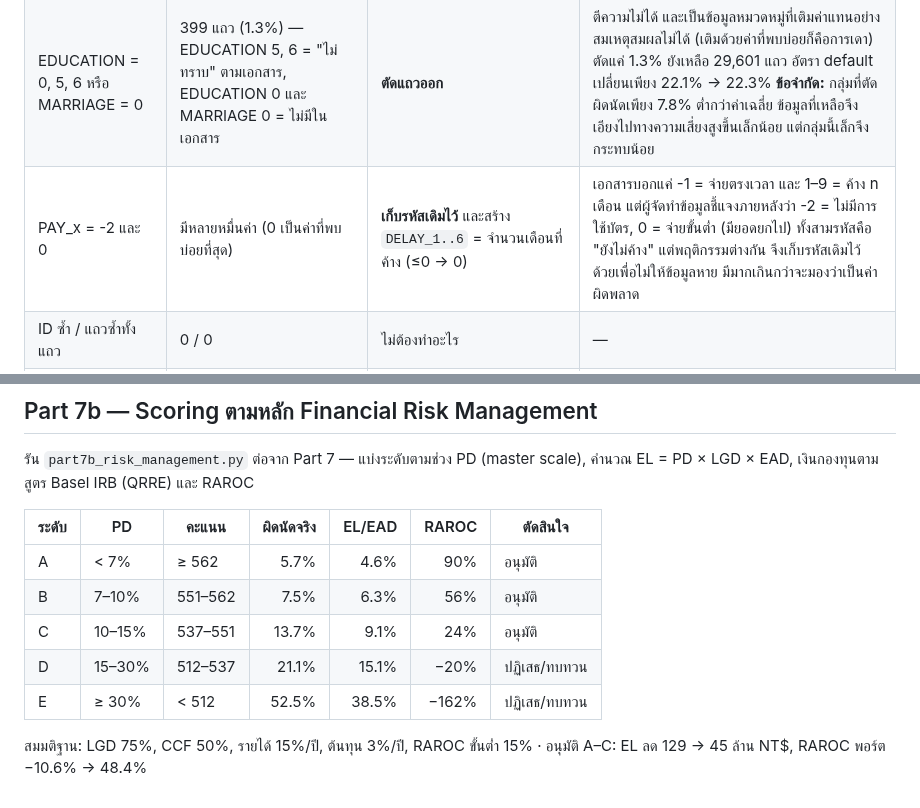
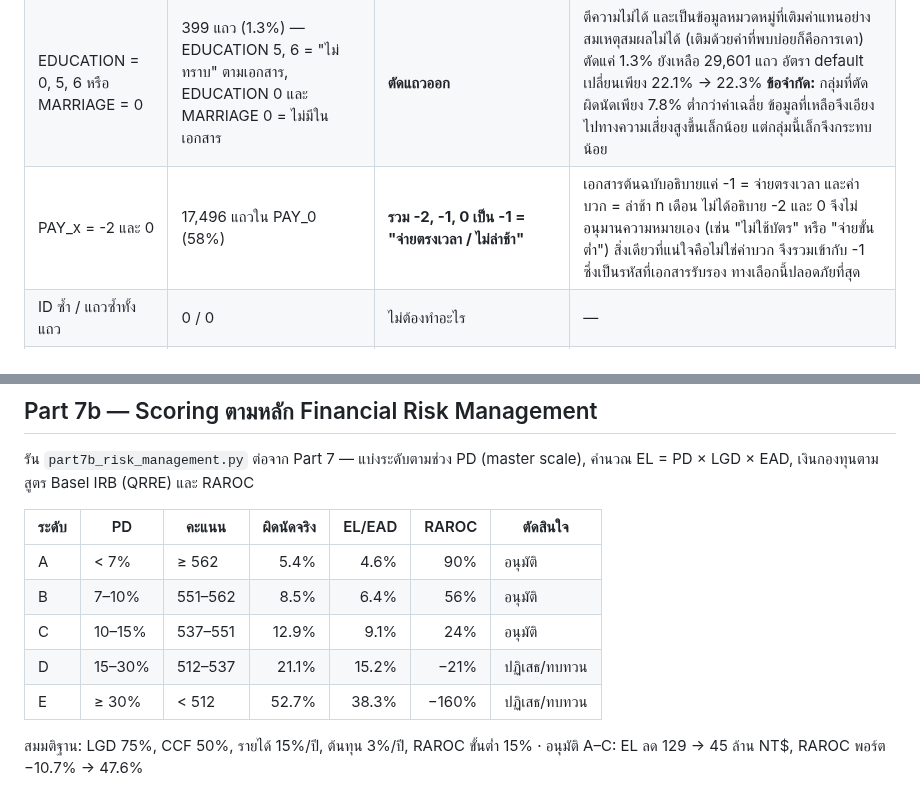
Before and after one commit to bestwork310847-jpg/finance, a Markdown page: credit_card_analysis/README.md, 2 parts joined by grey strips. GitHub-like rendering.

```diff
--- a/credit_card_analysis/README.md
+++ b/credit_card_analysis/README.md
@@ -22,7 +22,7 @@
 |---|---|---|---|
 | ค่า NaN | 0 | ไม่ต้องทำอะไร | ไม่มีช่องว่างในไฟล์เลย |
 | EDUCATION = 0, 5, 6 หรือ MARRIAGE = 0 | 399 แถว (1.3%) — EDUCATION 5, 6 = "ไม่ทราบ" ตามเอกสาร, EDUCATION 0 และ MARRIAGE 0 = ไม่มีในเอกสาร | **ตัดแถวออก** | ตีความไม่ได้ และเป็นข้อมูลหมวดหมู่ที่เติมค่าแทนอย่างสมเหตุสมผลไม่ได้ (เติมด้วยค่าที่พบบ่อยก็คือการเดา) ตัดแค่ 1.3% ยังเหลือ 29,601 แถว อัตรา default เปลี่ยนเพียง 22.1% → 22.3% **ข้อจำกัด:** กลุ่มที่ตัดผิดนัดเพียง 7.8% ต่ำกว่าค่าเฉลี่ย ข้อมูลที่เหลือจึงเอียงไปทางความเสี่ยงสูงขึ้นเล็กน้อย แต่กลุ่มนี้เล็กจึงกระทบน้อย |
-| PAY_x = -2 และ 0 | มีหลายหมื่นค่า (0 เป็นค่าที่พบบ่อยที่สุด) | **เก็บรหัสเดิมไว้** และสร้าง `DELAY_1..6` = จำนวนเดือนที่ค้าง (≤0 → 0) | เอกสารบอกแค่ -1 = จ่ายตรงเวลา และ 1–9 = ค้าง n เดือน แต่ผู้จัดทำข้อมูลชี้แจงภายหลังว่า -2 = ไม่มีการใช้บัตร, 0 = จ่ายขั้นต่ำ (มียอดยกไป) ทั้งสามรหัสคือ "ยังไม่ค้าง" แต่พฤติกรรมต่างกัน จึงเก็บรหัสเดิมไว้ด้วยเพื่อไม่ให้ข้อมูลหาย มีมากเกินกว่าจะมองว่าเป็นค่าผิดพลาด |
+| PAY_x = -2 และ 0 | 17,496 แถวใน PAY_0 (58%) | **รวม -2, -1, 0 เป็น -1 = "จ่ายตรงเวลา / ไม่ล่าช้า"** | เอกสารต้นฉบับอธิบายแค่ -1 = จ่ายตรงเวลา และค่าบวก = ล่าช้า n เดือน ไม่ได้อธิบาย -2 และ 0 จึงไม่อนุมานความหมายเอง (เช่น "ไม่ใช้บัตร" หรือ "จ่ายขั้นต่ำ") สิ่งเดียวที่แน่ใจคือไม่ใช่ค่าบวก จึงรวมเข้ากับ -1 ซึ่งเป็นรหัสที่เอกสารรับรอง ทางเลือกนี้ปลอดภัยที่สุด |
 | ID ซ้ำ / แถวซ้ำทั้งแถว | 0 / 0 | ไม่ต้องทำอะไร | — |
 | feature เหมือนกันแต่ ID ต่างกัน | 108 แถว ใน 52 กลุ่ม | **ไม่ลบ** ทำธง `DUP_PROFILE` | ID ต่างกัน = คนละบัญชี 90% เป็นบัญชีที่ยอดบิล/ยอดจ่ายเป็น 0 ทั้งหมด (บัญชีที่ไม่ได้ใช้) จึงซ้ำกันได้ง่ายโดยบังเอิญ และ 21 กลุ่มมีผล default ต่างกัน แปลว่าเป็นคนละคนจริง การลบทิ้งจะทำให้บัญชีที่ไม่ได้ใช้มีน้อยกว่าความเป็นจริง |
 | BILL_AMT ติดลบ | 1,930 แถว | เก็บไว้ + ธง `HAS_CREDIT_BALANCE` | ยอดติดลบ = ลูกค้าจ่ายเกิน (มีเครดิตคงเหลือ) ซึ่งเกิดขึ้นได้จริง ไม่ใช่ข้อผิดพลาด |
@@ -147,10 +147,10 @@ WoE คำนวณจากชุดฝึกเท่านั้นแล้
 
 | ระดับ | PD | คะแนน | ผิดนัดจริง | EL/EAD | RAROC | ตัดสินใจ |
 |---|---|---|---:|---:|---:|---|
-| A | < 7% | ≥ 562 | 5.7% | 4.6% | 90% | อนุมัติ |
-| B | 7–10% | 551–562 | 7.5% | 6.3% | 56% | อนุมัติ |
-| C | 10–15% | 537–551 | 13.7% | 9.1% | 24% | อนุมัติ |
-| D | 15–30% | 512–537 | 21.1% | 15.1% | −20% | ปฏิเสธ/ทบทวน |
-| E | ≥ 30% | < 512 | 52.5% | 38.5% | −162% | ปฏิเสธ/ทบทวน |
+| A | < 7% | ≥ 562 | 5.4% | 4.6% | 90% | อนุมัติ |
+| B | 7–10% | 551–562 | 8.5% | 6.4% | 56% | อนุมัติ |
+| C | 10–15% | 537–551 | 12.9% | 9.1% | 24% | อนุมัติ |
+| D | 15–30% | 512–537 | 21.1% | 15.2% | −21% | ปฏิเสธ/ทบทวน |
+| E | ≥ 30% | < 512 | 52.7% | 38.3% | −160% | ปฏิเสธ/ทบทวน |
 
-สมมติฐาน: LGD 75%, CCF 50%, รายได้ 15%/ปี, ต้นทุน 3%/ปี, RAROC ขั้นต่ำ 15% · อนุมัติ A–C: EL ลด 129 → 45 ล้าน NT$, RAROC พอร์ต −10.6% → 48.4%
+สมมติฐาน: LGD 75%, CCF 50%, รายได้ 15%/ปี, ต้นทุน 3%/ปี, RAROC ขั้นต่ำ 15% · อนุมัติ A–C: EL ลด 129 → 45 ล้าน NT$, RAROC พอร์ต −10.7% → 47.6%
```
Also changed, not shown: other parts of credit_card_analysis/README.md (+20 -20 lines), credit_card_analysis/figures/part2_auc_ranking.png, credit_card_analysis/figures/part2_default_rate_by_variable.png, credit_card_analysis/figures/part6_calibration_ks.png, 9 other files.
